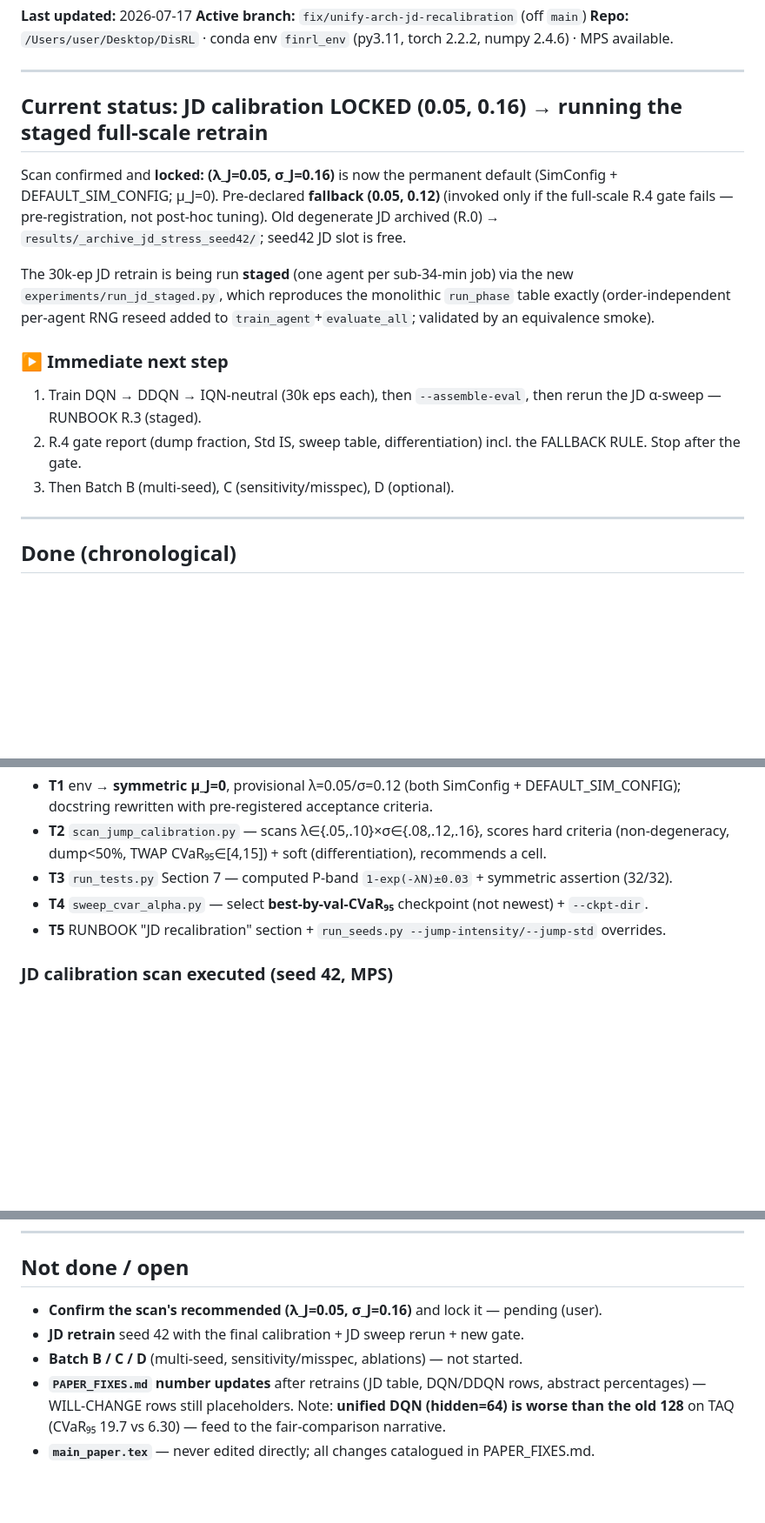
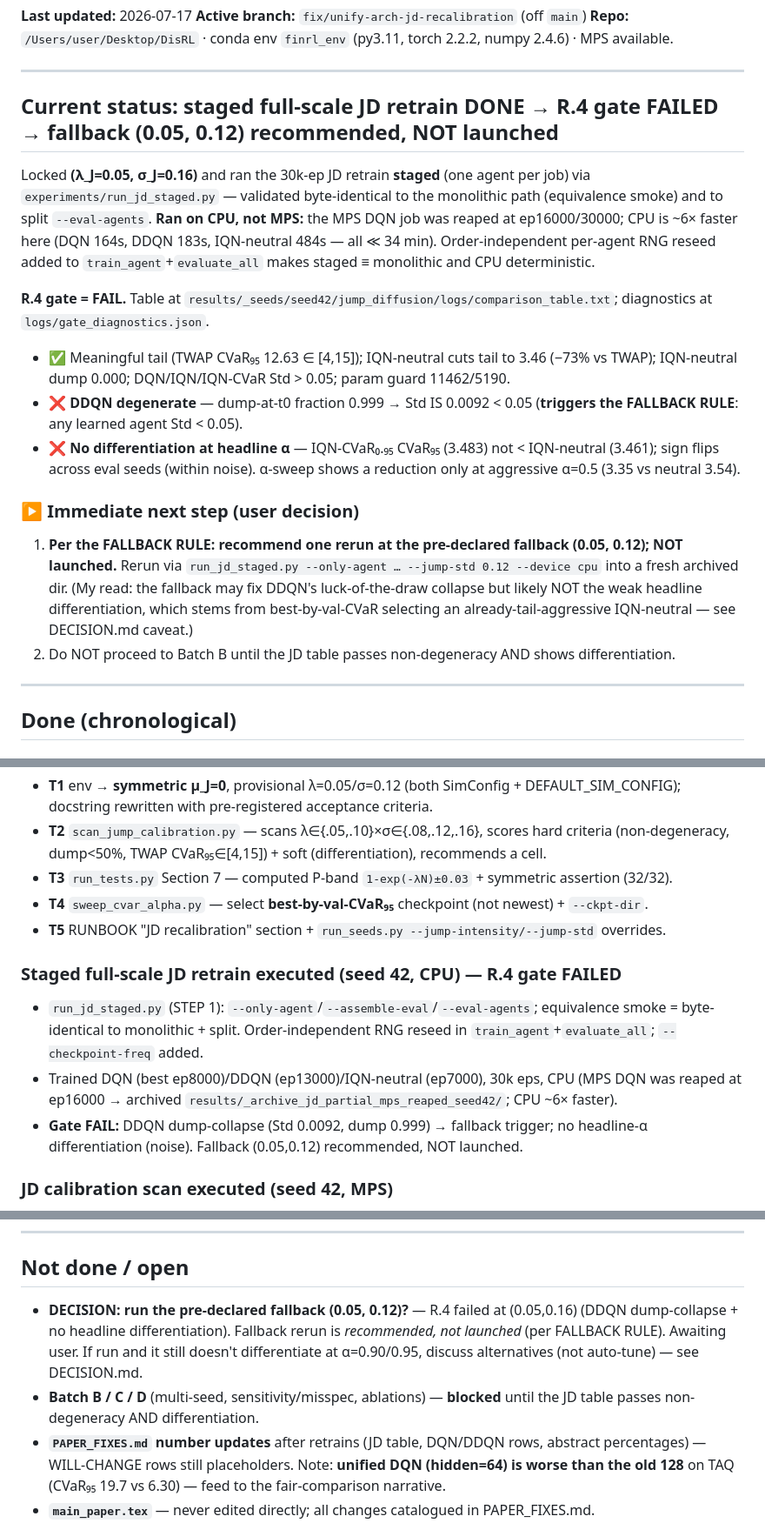
Before and after one commit to quangkhaidataka/DistributionalRLOrderExecution, a Markdown page: PROGRESS.md, 3 parts joined by grey strips. Shown at 87% size. Drawn GitHub-style; blank space fills up the shorter version.

Commit message:
STEP2: full-scale JD retrain (CPU) + R.4 gate FAIL -> fallback recommended
Staged 30k-ep JD retrain at locked (0.05,0.16), seed 42, CPU (MPS DQN reaped
at ep16000; CPU ~6x faster and deterministic). R.4 gate FAILED:
- DDQN collapsed to dump-at-t0 (dump 0.999, Std IS 0.0092 < 0.05) -> triggers
  the pre-registered FALLBACK RULE.
- No differentiation at headline alpha (IQN-CVaR_0.95 CVaR95 3.483 not < neutral
  3.461; sign flips across eval seeds). alpha-sweep shows reduction only at 0.5.
Otherwise healthy: TWAP CVaR95 12.63 in-band; IQN-neutral cuts tail 73% w/o
dumping. Per the rule: recommend ONE rerun at fallback (0.05,0.12), NOT launched.
Docs (PROGRESS/DECISION) updated; results/ gitignored (table + gate_diagnostics
.json live under results/_seeds/seed42/jump_diffusion/logs/).

Co-Authored-By: Claude Opus 4.8 (1M context) <noreply@anthropic.com>

```diff
--- a/PROGRESS.md
+++ b/PROGRESS.md
@@ -8,16 +8,18 @@
 
 ---
 
-## Current status: JD calibration LOCKED (0.05, 0.16) → running the staged full-scale retrain
+## Current status: staged full-scale JD retrain DONE → R.4 gate FAILED → fallback (0.05, 0.12) recommended, NOT launched
 
-Scan confirmed and **locked: (λ_J=0.05, σ_J=0.16)** is now the permanent default (SimConfig + DEFAULT_SIM_CONFIG; μ_J=0). Pre-declared **fallback (0.05, 0.12)** (invoked only if the full-scale R.4 gate fails — pre-registration, not post-hoc tuning). Old degenerate JD archived (R.0) → `results/_archive_jd_stress_seed42/`; seed42 JD slot is free.
+Locked **(λ_J=0.05, σ_J=0.16)** and ran the 30k-ep JD retrain **staged** (one agent per job) via `experiments/run_jd_staged.py` — validated byte-identical to the monolithic path (equivalence smoke) and to split `--eval-agents`. **Ran on CPU, not MPS:** the MPS DQN job was reaped at ep16000/30000; CPU is ~6× faster here (DQN 164s, DDQN 183s, IQN-neutral 484s — all ≪ 34 min). Order-independent per-agent RNG reseed added to `train_agent`+`evaluate_all` makes staged ≡ monolithic and CPU deterministic.
 
-The 30k-ep JD retrain is being run **staged** (one agent per sub-34-min job) via the new `experiments/run_jd_staged.py`, which reproduces the monolithic `run_phase` table exactly (order-independent per-agent RNG reseed added to `train_agent`+`evaluate_all`; validated by an equivalence smoke).
+**R.4 gate = FAIL.** Table at `results/_seeds/seed42/jump_diffusion/logs/comparison_table.txt`; diagnostics at `logs/gate_diagnostics.json`.
+- ✅ Meaningful tail (TWAP CVaR₉₅ 12.63 ∈ [4,15]); IQN-neutral cuts tail to 3.46 (−73% vs TWAP); IQN-neutral dump 0.000; DQN/IQN/IQN-CVaR Std > 0.05; param guard 11462/5190.
+- ❌ **DDQN degenerate** — dump-at-t0 fraction 0.999 → Std IS 0.0092 < 0.05 (**triggers the FALLBACK RULE**: any learned agent Std < 0.05).
+- ❌ **No differentiation at headline α** — IQN-CVaR₀.₉₅ CVaR₉₅ (3.483) not < IQN-neutral (3.461); sign flips across eval seeds (within noise). α-sweep shows a reduction only at aggressive α=0.5 (3.35 vs neutral 3.54).
 
-### ▶ Immediate next step
-1. Train DQN → DDQN → IQN-neutral (30k eps each), then `--assemble-eval`, then rerun the JD α-sweep — RUNBOOK R.3 (staged).
-2. R.4 gate report (dump fraction, Std IS, sweep table, differentiation) incl. the FALLBACK RULE. Stop after the gate.
-3. Then Batch B (multi-seed), C (sensitivity/misspec), D (optional).
+### ▶ Immediate next step (user decision)
+1. **Per the FALLBACK RULE: recommend one rerun at the pre-declared fallback (0.05, 0.12); NOT launched.** Rerun via `run_jd_staged.py --only-agent … --jump-std 0.12 --device cpu` into a fresh archived dir. (My read: the fallback may fix DDQN's luck-of-the-draw collapse but likely NOT the weak headline differentiation, which stems from best-by-val-CVaR selecting an already-tail-aggressive IQN-neutral — see DECISION.md caveat.)
+2. Do NOT proceed to Batch B until the JD table passes non-degeneracy AND shows differentiation.
 
 ---
 
@@ -58,6 +60,11 @@ The 30k-ep JD retrain is being run **staged** (one agent per sub-34-min job) via
 - **T4** `sweep_cvar_alpha.py` — select **best-by-val-CVaR₉₅** checkpoint (not newest) + `--ckpt-dir`.
 - **T5** RUNBOOK "JD recalibration" section + `run_seeds.py --jump-intensity/--jump-std` overrides.
 
+### Staged full-scale JD retrain executed (seed 42, CPU) — R.4 gate FAILED
+- `run_jd_staged.py` (STEP 1): `--only-agent`/`--assemble-eval`/`--eval-agents`; equivalence smoke = byte-identical to monolithic + split. Order-independent RNG reseed in `train_agent`+`evaluate_all`; `--checkpoint-freq` added.
+- Trained DQN (best ep8000)/DDQN (ep13000)/IQN-neutral (ep7000), 30k eps, CPU (MPS DQN was reaped at ep16000 → archived `results/_archive_jd_partial_mps_reaped_seed42/`; CPU ~6× faster).
+- **Gate FAIL:** DDQN dump-collapse (Std 0.0092, dump 0.999) → fallback trigger; no headline-α differentiation (noise). Fallback (0.05,0.12) recommended, NOT launched.
+
 ### JD calibration scan executed (seed 42, MPS)
 - Added `--cell λ σ` / `--summarize` / `--out-root` to `scan_jump_calibration.py` so the ~1 h grid runs **one cell per short job** (the harness reaps long background jobs at ~34 min); whole-grid path unchanged. Committed.
 - Ran all 6 cells (λ∈{0.05,0.10}×σ∈{0.08,0.12,0.16}, μ=0), ~4–5 min each, all exit 0 → `results/_jump_scan/summary.{txt,csv}`.
@@ -67,9 +74,8 @@ The 30k-ep JD retrain is being run **staged** (one agent per sub-34-min job) via
 
 ## Not done / open
 
-- **Confirm the scan's recommended (λ_J=0.05, σ_J=0.16)** and lock it — pending (user).
-- **JD retrain** seed 42 with the final calibration + JD sweep rerun + new gate.
-- **Batch B / C / D** (multi-seed, sensitivity/misspec, ablations) — not started.
+- **DECISION: run the pre-declared fallback (0.05, 0.12)?** — R.4 failed at (0.05,0.16) (DDQN dump-collapse + no headline differentiation). Fallback rerun is *recommended, not launched* (per FALLBACK RULE). Awaiting user. If run and it still doesn't differentiate at α=0.90/0.95, discuss alternatives (not auto-tune) — see DECISION.md.
+- **Batch B / C / D** (multi-seed, sensitivity/misspec, ablations) — **blocked** until the JD table passes non-degeneracy AND differentiation.
 - **`PAPER_FIXES.md` number updates** after retrains (JD table, DQN/DDQN rows, abstract percentages) — WILL-CHANGE rows still placeholders. Note: **unified DQN (hidden=64) is worse than the old 128** on TAQ (CVaR₉₅ 19.7 vs 6.30) — feed to the fair-comparison narrative.
 - **`main_paper.tex`** — never edited directly; all changes catalogued in PAPER_FIXES.md.
 - **N7 (non-split-adjusted AAPL data)** — flagged, not fixed (R-6); test-window results not corrupted, but note for the final data pipeline.
```
Also changed, not shown: DECISION.md (+7 -0 lines).
